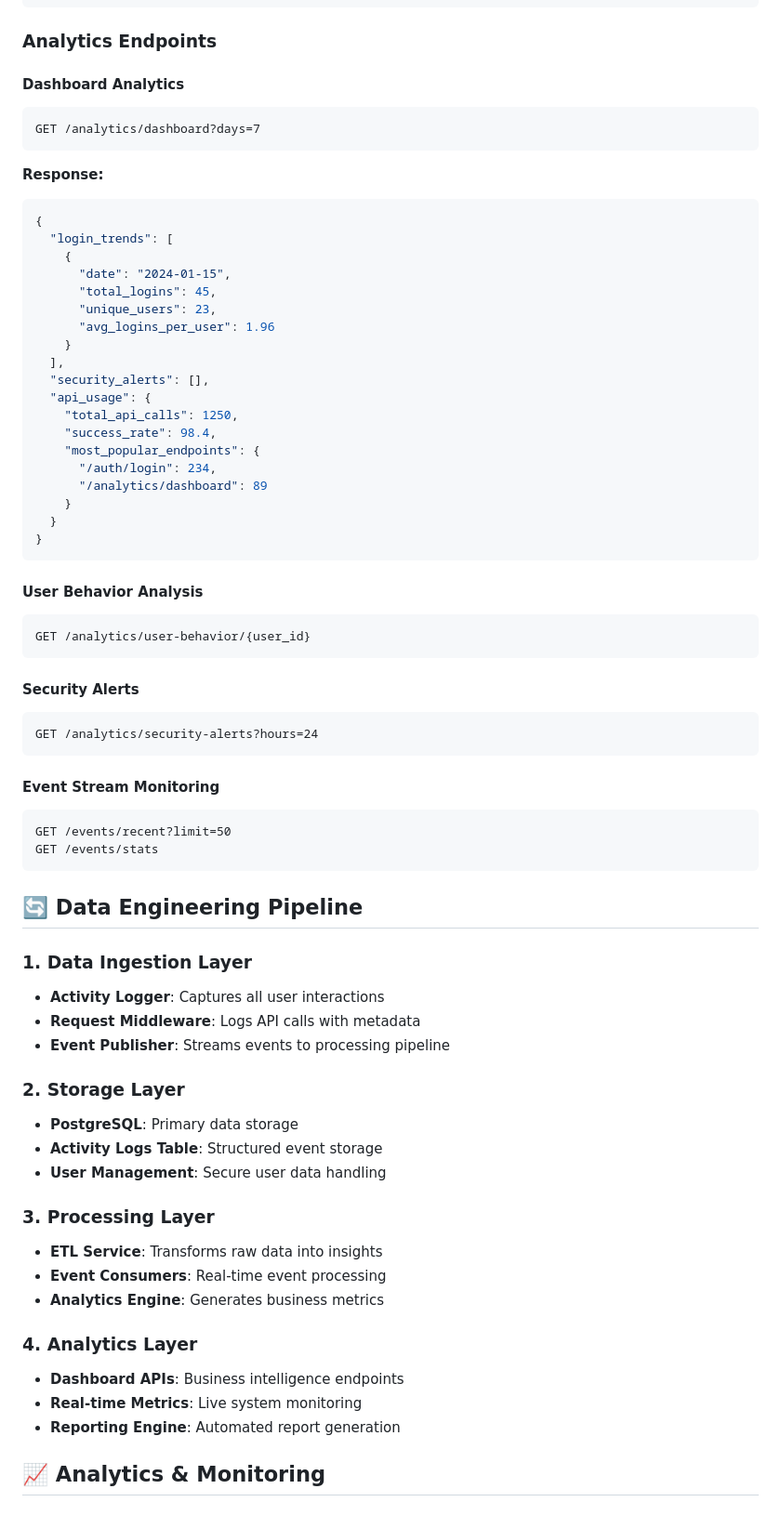
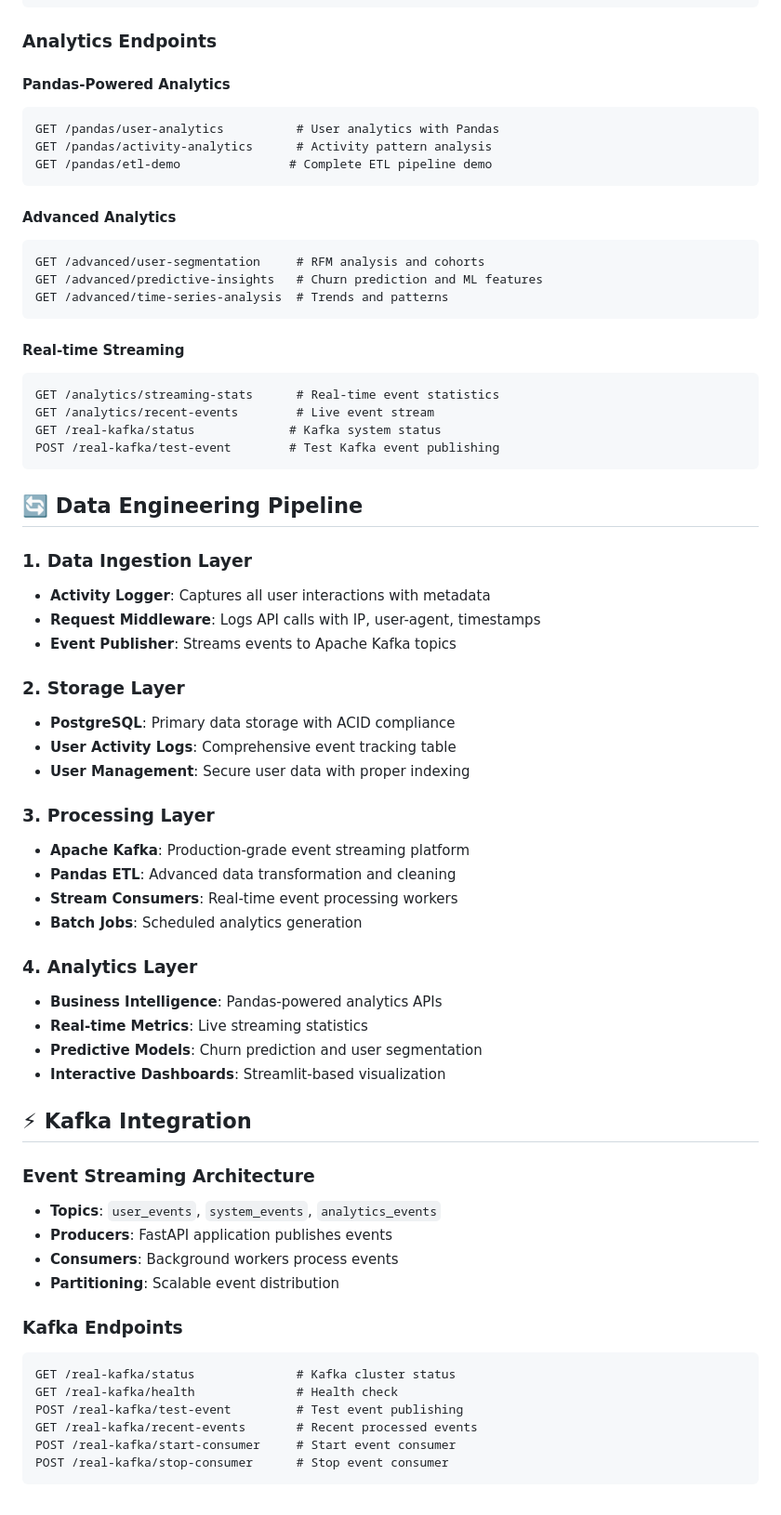
Before and after one commit to Arsh620/python-backend, a Markdown page: README.md, the part around the change printed below. Shown: that part at 93% size. GitHub-like rendering.

````diff
--- a/README.md
+++ b/README.md
@@ -147,69 +164,67 @@ Content-Type: application/json
 
 ### Analytics Endpoints
 
-#### Dashboard Analytics
+#### Pandas-Powered Analytics
 ```http
-GET /analytics/dashboard?days=7
-```
-**Response:**
-```json
-{
-  "login_trends": [
-    {
-      "date": "2024-01-15",
-      "total_logins": 45,
-      "unique_users": 23,
-      "avg_logins_per_user": 1.96
-    }
-  ],
-  "security_alerts": [],
-  "api_usage": {
-    "total_api_calls": 1250,
-    "success_rate": 98.4,
-    "most_popular_endpoints": {
-      "/auth/login": 234,
-      "/analytics/dashboard": 89
-    }
-  }
-}
+GET /pandas/user-analytics          # User analytics with Pandas
+GET /pandas/activity-analytics      # Activity pattern analysis
+GET /pandas/etl-demo               # Complete ETL pipeline demo
 ```
 
-#### User Behavior Analysis
+#### Advanced Analytics
 ```http
-GET /analytics/user-behavior/{user_id}
+GET /advanced/user-segmentation     # RFM analysis and cohorts
+GET /advanced/predictive-insights   # Churn prediction and ML features
+GET /advanced/time-series-analysis  # Trends and patterns
 ```
 
-#### Security Alerts
+#### Real-time Streaming
 ```http
-GET /analytics/security-alerts?hours=24
-```
-
-#### Event Stream Monitoring
-```http
-GET /events/recent?limit=50
-GET /events/stats
+GET /analytics/streaming-stats      # Real-time event statistics
+GET /analytics/recent-events        # Live event stream
+GET /real-kafka/status             # Kafka system status
+POST /real-kafka/test-event        # Test Kafka event publishing
 ```
 
 ## 🔄 Data Engineering Pipeline
 
 ### 1. Data Ingestion Layer
-- **Activity Logger**: Captures all user interactions
-- **Request Middleware**: Logs API calls with metadata
-- **Event Publisher**: Streams events to processing pipeline
+- **Activity Logger**: Captures all user interactions with metadata
+- **Request Middleware**: Logs API calls with IP, user-agent, timestamps
+- **Event Publisher**: Streams events to Apache Kafka topics
 
 ### 2. Storage Layer
-- **PostgreSQL**: Primary data storage
-- **Activity Logs Table**: Structured event storage
-- **User Management**: Secure user data handling
+- **PostgreSQL**: Primary data storage with ACID compliance
+- **User Activity Logs**: Comprehensive event tracking table
+- **User Management**: Secure user data with proper indexing
 
 ### 3. Processing Layer
-- **ETL Service**: Transforms raw data into insights
-- **Event Consumers**: Real-time event processing
-- **Analytics Engine**: Generates business metrics
+- **Apache Kafka**: Production-grade event streaming platform
+- **Pandas ETL**: Advanced data transformation and cleaning
+- **Stream Consumers**: Real-time event processing workers
+- **Batch Jobs**: Scheduled analytics generation
 
 ### 4. Analytics Layer
-- **Dashboard APIs**: Business intelligence endpoints
-- **Real-time Metrics**: Live system monitoring
-- **Reporting Engine**: Automated report generation
+- **Business Intelligence**: Pandas-powered analytics APIs
+- **Real-time Metrics**: Live streaming statistics
+- **Predictive Models**: Churn prediction and user segmentation
+- **Interactive Dashboards**: Streamlit-based visualization
 
-## 📈 Analytics & Monitoring
+## ⚡ Kafka Integration
+
+### Event Streaming Architecture
+- **Topics**: `user_events`, `system_events`, `analytics_events`
+- **Producers**: FastAPI application publishes events
+- **Consumers**: Background workers process events
+- **Partitioning**: Scalable event distribution
+
+### Kafka Endpoints
+```http
+GET /real-kafka/status              # Kafka cluster status
+GET /real-kafka/health              # Health check
+POST /real-kafka/test-event         # Test event publishing
+GET /real-kafka/recent-events       # Recent processed events
+POST /real-kafka/start-consumer     # Start event consumer
+POST /real-kafka/stop-consumer      # Stop event consumer
+```
+
````
Also changed, not shown: other parts of README.md (+209 -164 lines).
